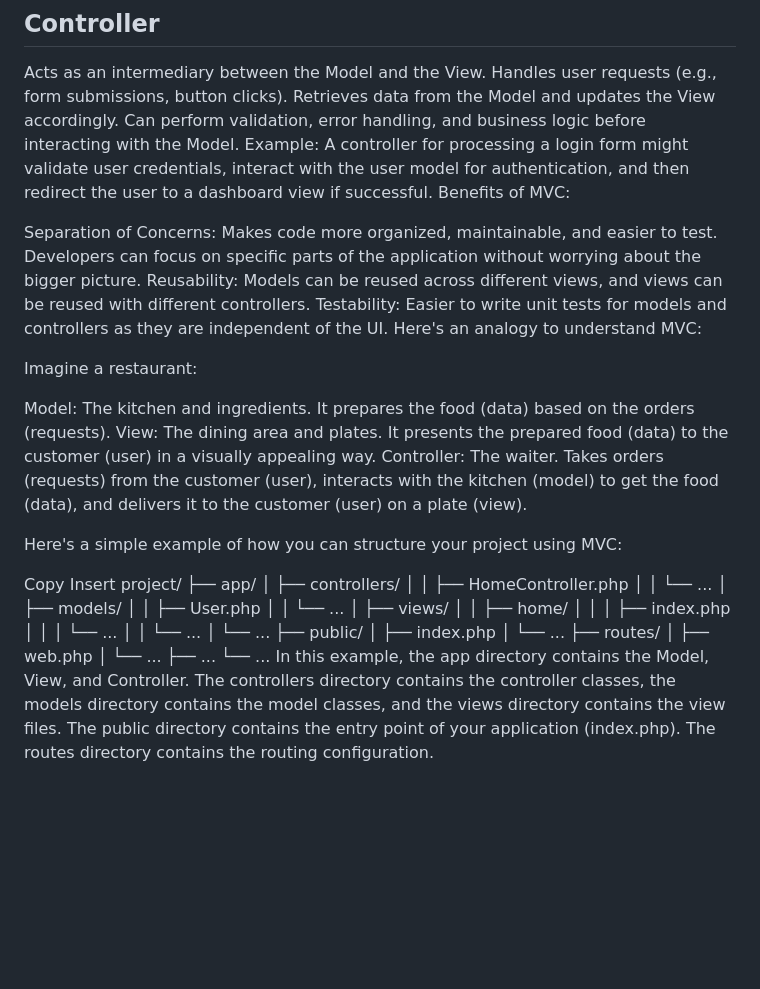
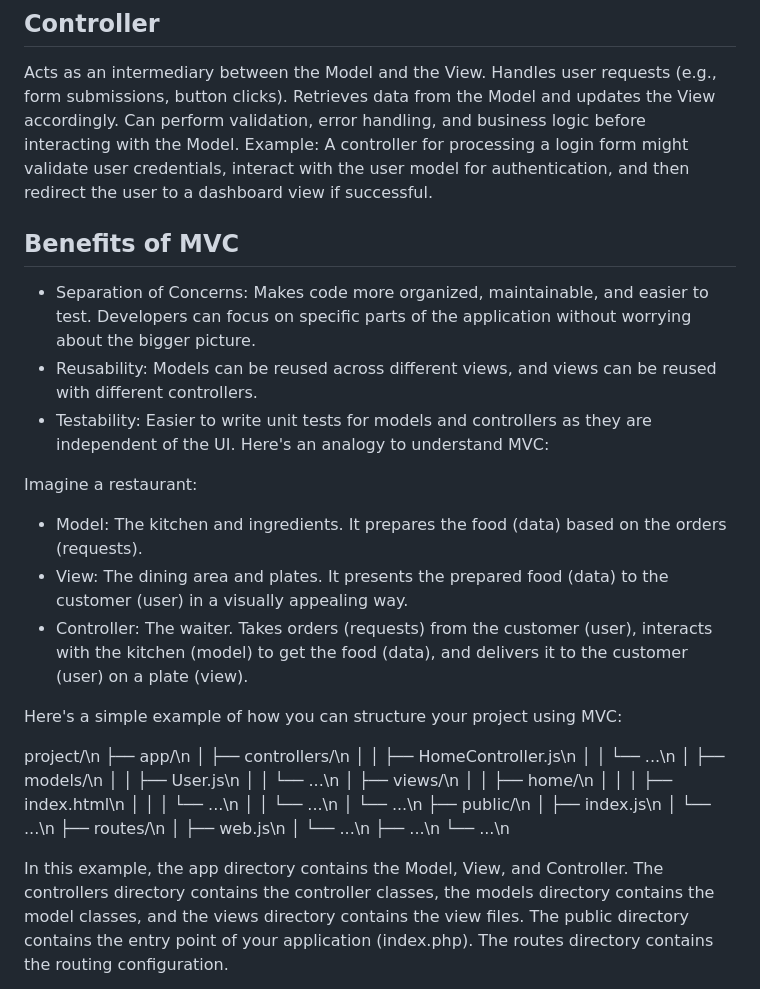
Before and after one commit to unkuseni/node_test, a Markdown page: README.md, the part around the change printed below. Rendered like a GitHub page; blank space fills up the shorter version.

```diff
--- a/README.md
+++ b/README.md
@@ -32,45 +32,45 @@ Handles user requests (e.g., form submissions, button clicks).
 Retrieves data from the Model and updates the View accordingly.
 Can perform validation, error handling, and business logic before interacting with the Model.
 Example: A controller for processing a login form might validate user credentials, interact with the user model for authentication, and then redirect the user to a dashboard view if successful.
-Benefits of MVC:
 
-Separation of Concerns: Makes code more organized, maintainable, and easier to test. Developers can focus on specific parts of the application without worrying about the bigger picture.
-Reusability: Models can be reused across different views, and views can be reused with different controllers.
-Testability: Easier to write unit tests for models and controllers as they are independent of the UI.
+## Benefits of MVC
+
+- Separation of Concerns: Makes code more organized, maintainable, and easier to test. Developers can focus on specific parts of the application without worrying about the bigger picture.
+- Reusability: Models can be reused across different views, and views can be reused with different controllers.
+- Testability: Easier to write unit tests for models and controllers as they are independent of the UI.
 Here's an analogy to understand MVC:
 
 Imagine a restaurant:
 
-Model: The kitchen and ingredients. It prepares the food (data) based on the orders (requests).
-View: The dining area and plates. It presents the prepared food (data) to the customer (user) in a visually appealing way.
-Controller: The waiter. Takes orders (requests) from the customer (user), interacts with the kitchen (model) to get the food (data), and delivers it to the customer (user) on a plate (view).
+- Model: The kitchen and ingredients. It prepares the food (data) based on the orders (requests).
+- View: The dining area and plates. It presents the prepared food (data) to the customer (user) in a visually appealing way.
+- Controller: The waiter. Takes orders (requests) from the customer (user), interacts with the kitchen (model) to get the food (data), and delivers it to the customer (user) on a plate (view).
 
 Here's a simple example of how you can structure your project using MVC:
 
-Copy
-Insert
-project/
-├── app/
-│   ├── controllers/
-│   │   ├── HomeController.php
-│   │   └── ...
-│   ├── models/
-│   │   ├── User.php
-│   │   └── ...
-│   ├── views/
-│   │   ├── home/
-│   │   │   ├── index.php
-│   │   │   └── ...
-│   │   └── ...
-│   └── ...
-├── public/
-│   ├── index.php
-│   └── ...
-├── routes/
-│   ├── web.php
-│   └── ...
-├── ...
-└── ...
+project/\n
+├── app/\n
+│   ├── controllers/\n
+│   │   ├── HomeController.js\n
+│   │   └── ...\n
+│   ├── models/\n
+│   │   ├── User.js\n
+│   │   └── ...\n
+│   ├── views/\n
+│   │   ├── home/\n
+│   │   │   ├── index.html\n
+│   │   │   └── ...\n
+│   │   └── ...\n
+│   └── ...\n
+├── public/\n
+│   ├── index.js\n
+│   └── ...\n
+├── routes/\n
+│   ├── web.js\n
+│   └── ...\n
+├── ...\n
+└── ...\n
+
 In this example, the app directory contains the Model, View, and Controller. The controllers directory contains the controller classes, the models directory contains the model classes, and the views directory contains the view files. The public directory contains the entry point of your application (index.php). The routes directory contains the routing configuration.
 
 Remember, this is just a basic structure, and you can customize it based on your project requirements.
```
Also changed, not shown: other parts of README.md (+3 -3 lines).
